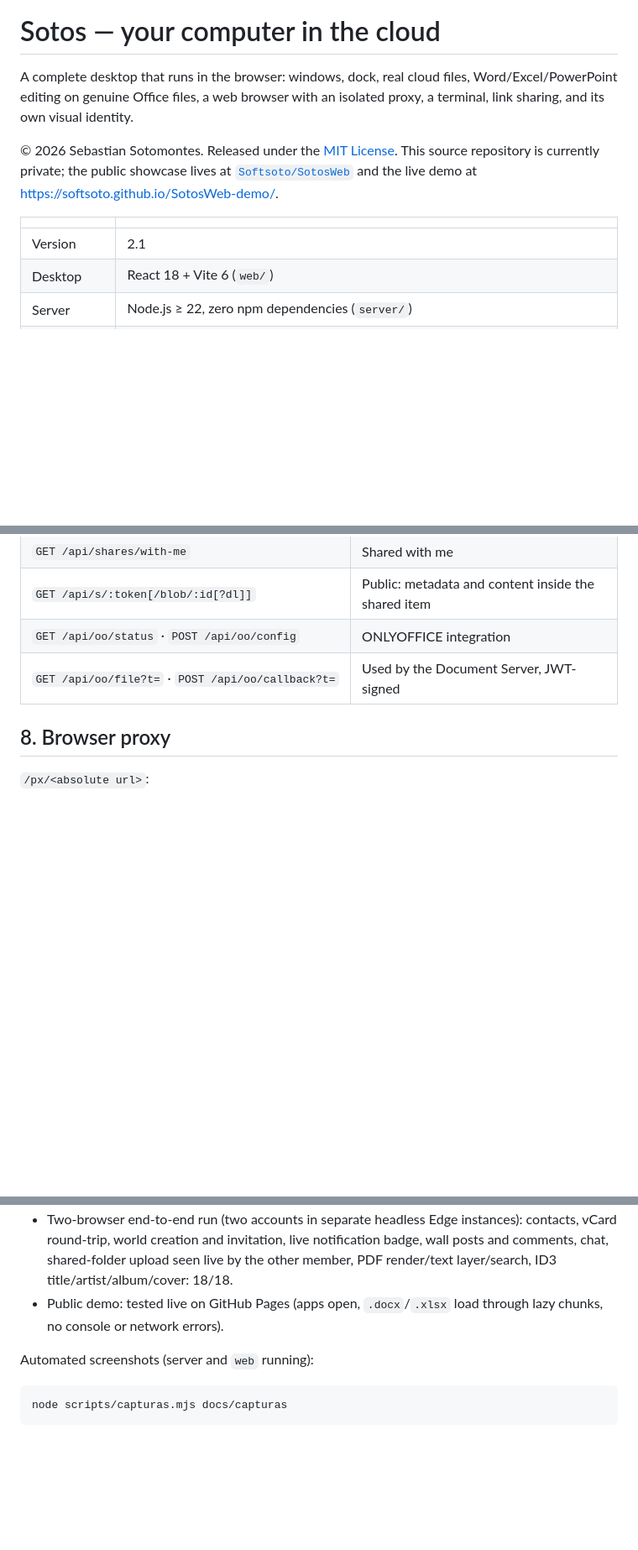
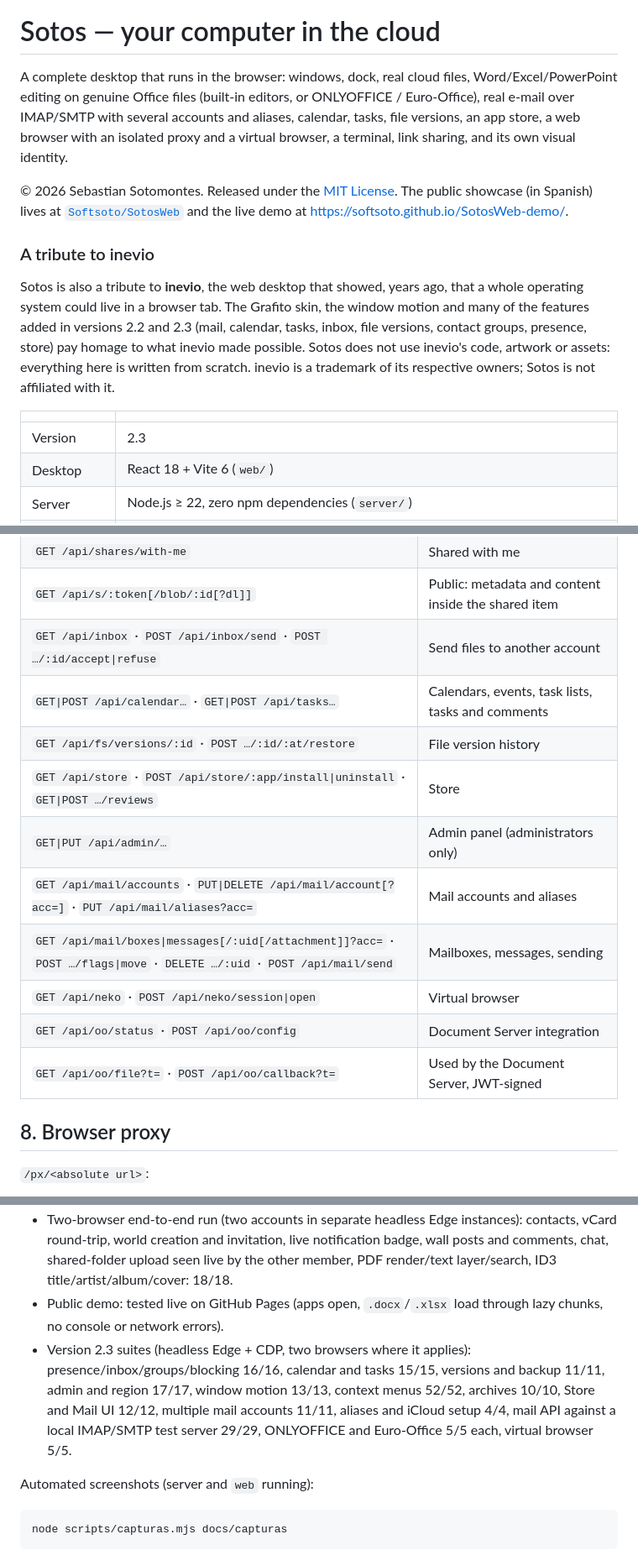
Before and after one commit to Softsoto/SotosWeb, a Markdown page: README.md, 3 parts joined by grey strips. Shown at 84% size. Rendered like a GitHub page; blank space fills up the shorter version.

```diff
--- a/README.md
+++ b/README.md
@@ -2,13 +2,17 @@
 
 # Sotos — your computer in the cloud
 
-A complete desktop that runs in the browser: windows, dock, real cloud files, Word/Excel/PowerPoint editing on genuine Office files, a web browser with an isolated proxy, a terminal, link sharing, and its own visual identity.
+A complete desktop that runs in the browser: windows, dock, real cloud files, Word/Excel/PowerPoint editing on genuine Office files (built-in editors, or ONLYOFFICE / Euro-Office), real e-mail over IMAP/SMTP with several accounts and aliases, calendar, tasks, file versions, an app store, a web browser with an isolated proxy and a virtual browser, a terminal, link sharing, and its own visual identity.
 
-© 2026 Sebastian Sotomontes. Released under the [MIT License](LICENSE). This source repository is currently private; the public showcase lives at [`Softsoto/SotosWeb`](https://github.com/Softsoto/SotosWeb) and the live demo at <https://softsoto.github.io/SotosWeb-demo/>.
+© 2026 Sebastian Sotomontes. Released under the [MIT License](LICENSE). The public showcase (in Spanish) lives at [`Softsoto/SotosWeb`](https://github.com/Softsoto/SotosWeb) and the live demo at <https://softsoto.github.io/SotosWeb-demo/>.
+
+### A tribute to inevio
+
+Sotos is also a tribute to **inevio**, the web desktop that showed, years ago, that a whole operating system could live in a browser tab. The Grafito skin, the window motion and many of the features added in versions 2.2 and 2.3 (mail, calendar, tasks, inbox, file versions, contact groups, presence, store) pay homage to what inevio made possible. Sotos does not use inevio's code, artwork or assets: everything here is written from scratch. inevio is a trademark of its respective owners; Sotos is not affiliated with it.
 
 | | |
 |---|---|
-| Version | 2.1 |
+| Version | 2.3 |
 | Desktop | React 18 + Vite 6 (`web/`) |
 | Server | Node.js ≥ 22, zero npm dependencies (`server/`) |
 | Data | SQLite built into Node (`node:sqlite`) + one file per blob; IndexedDB in the browser |
@@ -211,7 +229,15 @@ Every write requires the `X-Sotos: 1` header.
 | `GET /api/worlds/:id/fs/state` · `POST …/fs/ops` · `GET\|PUT …/fs/blob/:id` | Shared folder: same pure operations as personal files, own quota |
 | `GET /api/shares/with-me` | Shared with me |
 | `GET /api/s/:token[/blob/:id[?dl]]` | Public: metadata and content inside the shared item |
-| `GET /api/oo/status` · `POST /api/oo/config` | ONLYOFFICE integration |
+| `GET /api/inbox` · `POST /api/inbox/send` · `POST …/:id/accept\|refuse` | Send files to another account |
+| `GET\|POST /api/calendar…` · `GET\|POST /api/tasks…` | Calendars, events, task lists, tasks and comments |
+| `GET /api/fs/versions/:id` · `POST …/:id/:at/restore` | File version history |
+| `GET /api/store` · `POST /api/store/:app/install\|uninstall` · `GET\|POST …/reviews` | Store |
+| `GET\|PUT /api/admin/…` | Admin panel (administrators only) |
+| `GET /api/mail/accounts` · `PUT\|DELETE /api/mail/account[?acc=]` · `PUT /api/mail/aliases?acc=` | Mail accounts and aliases |
+| `GET /api/mail/boxes\|messages[/:uid[/attachment]]?acc=` · `POST …/flags\|move` · `DELETE …/:uid` · `POST /api/mail/send` | Mailboxes, messages, sending |
+| `GET /api/neko` · `POST /api/neko/session\|open` | Virtual browser |
+| `GET /api/oo/status` · `POST /api/oo/config` | Document Server integration |
 | `GET /api/oo/file?t=` · `POST /api/oo/callback?t=` | Used by the Document Server, JWT-signed |
 
 ## 8. Browser proxy
@@ -293,6 +327,7 @@ VITE_DEMO=1 npm run build:demo     # → ../demo-dist
 - Social layer (notifications, contacts, worlds, permissions, quotas, SSE fan-out): 26/26 API checks.
 - Two-browser end-to-end run (two accounts in separate headless Edge instances): contacts, vCard round-trip, world creation and invitation, live notification badge, wall posts and comments, chat, shared-folder upload seen live by the other member, PDF render/text layer/search, ID3 title/artist/album/cover: 18/18.
 - Public demo: tested live on GitHub Pages (apps open, `.docx`/`.xlsx` load through lazy chunks, no console or network errors).
+- Version 2.3 suites (headless Edge + CDP, two browsers where it applies): presence/inbox/groups/blocking 16/16, calendar and tasks 15/15, versions and backup 11/11, admin and region 17/17, window motion 13/13, context menus 52/52, archives 10/10, Store and Mail UI 12/12, multiple mail accounts 11/11, aliases and iCloud setup 4/4, mail API against a local IMAP/SMTP test server 29/29, ONLYOFFICE and Euro-Office 5/5 each, virtual browser 5/5.
 
 Automated screenshots (server and `web` running):
 
```
Also changed, not shown: other parts of README.md (+35 -7 lines), docs/capturas/widgets.jpg, 2 other files.
